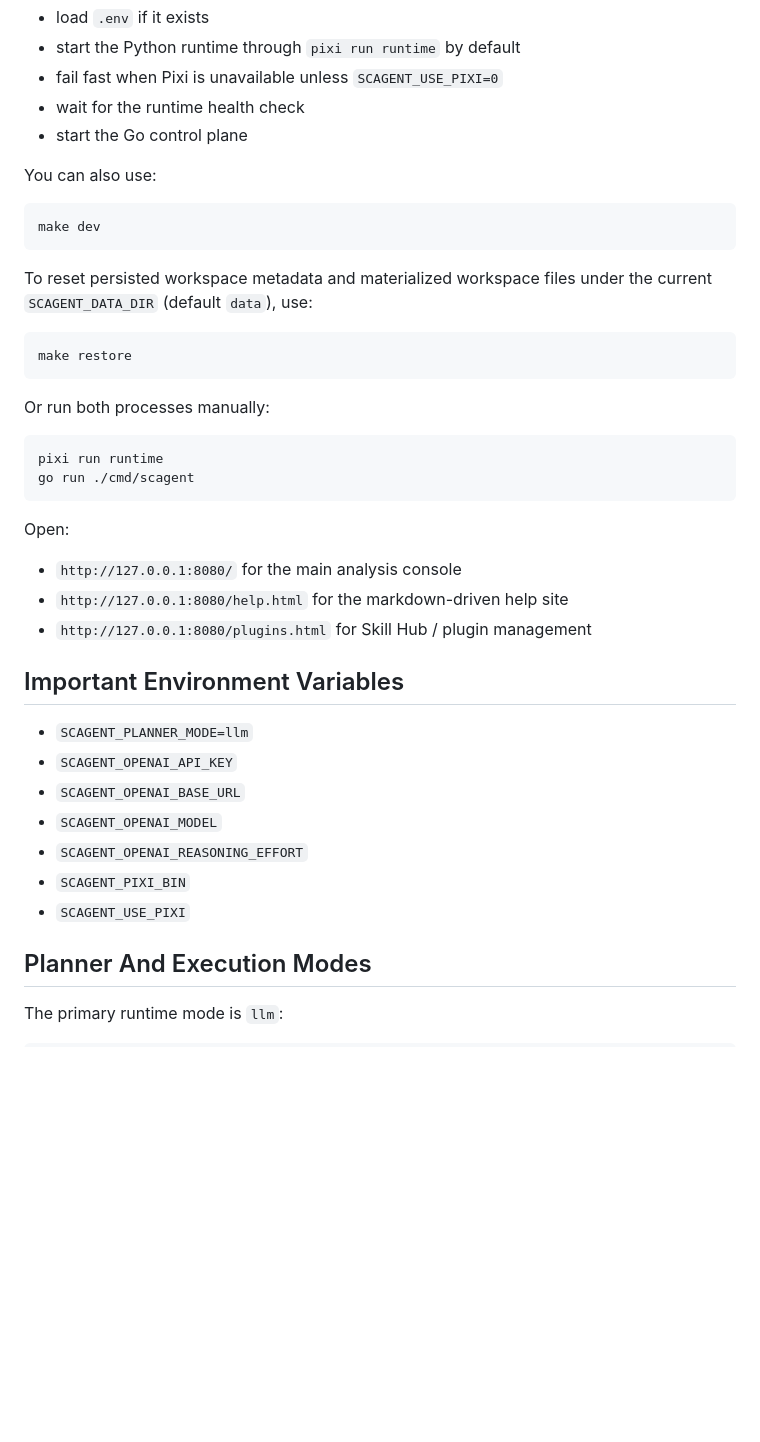
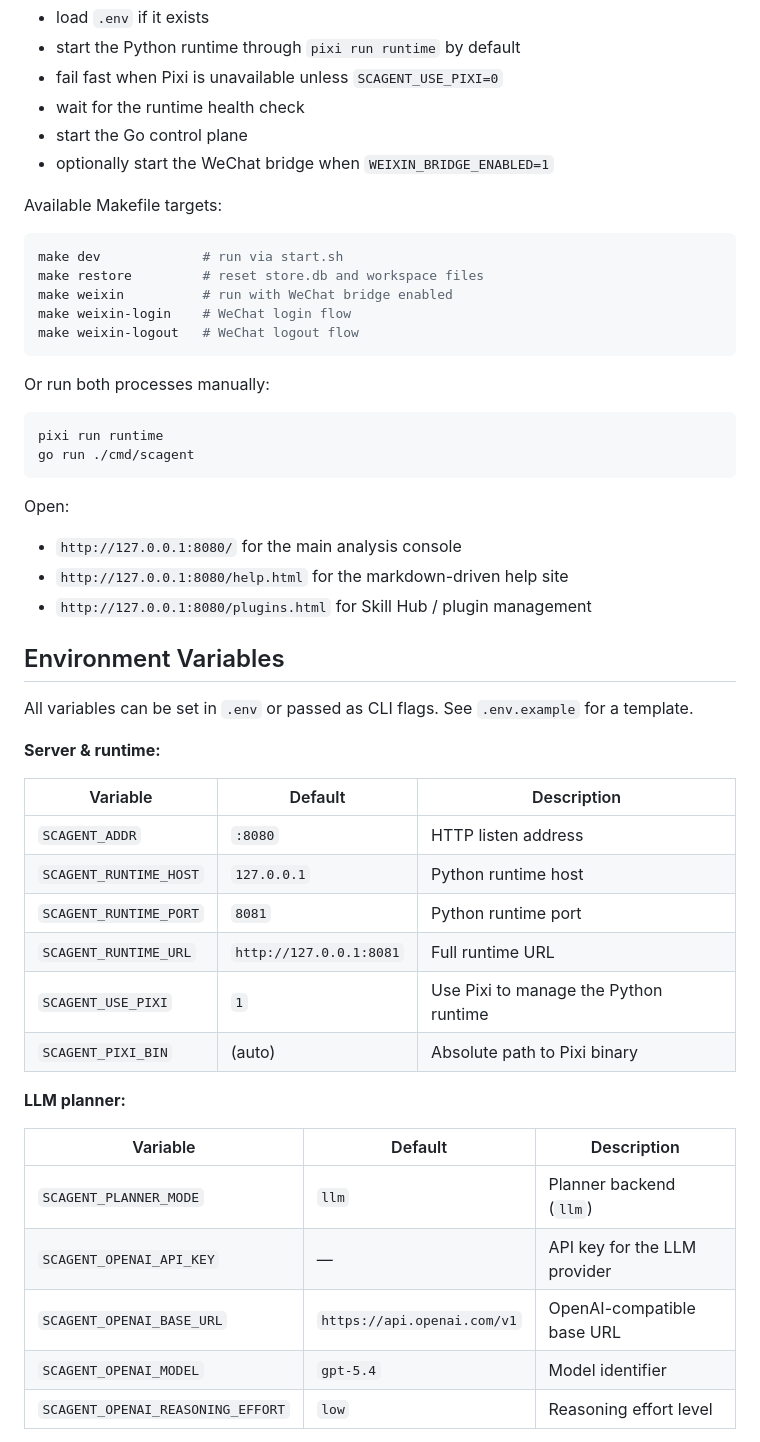
Before and after one commit to xuzhougeng/scAgent, a Markdown page: README.md, the part around one of its changes. GitHub-like rendering; blank space fills up the shorter version.

````diff
--- a/README.md
+++ b/README.md
@@ -59,17 +77,16 @@ cp .env.example .env
 - fail fast when Pixi is unavailable unless `SCAGENT_USE_PIXI=0`
 - wait for the runtime health check
 - start the Go control plane
+- optionally start the WeChat bridge when `WEIXIN_BRIDGE_ENABLED=1`
 
-You can also use:
+Available Makefile targets:
 
 ```bash
-make dev
-```
-
-To reset persisted workspace metadata and materialized workspace files under the current `SCAGENT_DATA_DIR` (default `data`), use:
-
-```bash
-make restore
+make dev             # run via start.sh
+make restore         # reset store.db and workspace files
+make weixin          # run with WeChat bridge enabled
+make weixin-login    # WeChat login flow
+make weixin-logout   # WeChat logout flow
 ```
 
 Or run both processes manually:
@@ -85,16 +102,28 @@ Open:
 - `http://127.0.0.1:8080/help.html` for the markdown-driven help site
 - `http://127.0.0.1:8080/plugins.html` for Skill Hub / plugin management
 
-## Important Environment Variables
+## Environment Variables
 
-- `SCAGENT_PLANNER_MODE=llm`
-- `SCAGENT_OPENAI_API_KEY`
-- `SCAGENT_OPENAI_BASE_URL`
-- `SCAGENT_OPENAI_MODEL`
-- `SCAGENT_OPENAI_REASONING_EFFORT`
-- `SCAGENT_PIXI_BIN`
-- `SCAGENT_USE_PIXI`
+All variables can be set in `.env` or passed as CLI flags. See `.env.example` for a template.
 
-## Planner And Execution Modes
+**Server & runtime:**
 
-The primary runtime mode is `llm`:
+| Variable | Default | Description |
+|----------|---------|-------------|
+| `SCAGENT_ADDR` | `:8080` | HTTP listen address |
+| `SCAGENT_RUNTIME_HOST` | `127.0.0.1` | Python runtime host |
+| `SCAGENT_RUNTIME_PORT` | `8081` | Python runtime port |
+| `SCAGENT_RUNTIME_URL` | `http://127.0.0.1:8081` | Full runtime URL |
+| `SCAGENT_USE_PIXI` | `1` | Use Pixi to manage the Python runtime |
+| `SCAGENT_PIXI_BIN` | (auto) | Absolute path to Pixi binary |
+
+**LLM planner:**
+
+| Variable | Default | Description |
+|----------|---------|-------------|
+| `SCAGENT_PLANNER_MODE` | `llm` | Planner backend (`llm`) |
+| `SCAGENT_OPENAI_API_KEY` | — | API key for the LLM provider |
+| `SCAGENT_OPENAI_BASE_URL` | `https://api.openai.com/v1` | OpenAI-compatible base URL |
+| `SCAGENT_OPENAI_MODEL` | `gpt-5.4` | Model identifier |
+| `SCAGENT_OPENAI_REASONING_EFFORT` | `low` | Reasoning effort level |
+
````
Also changed, not shown: other parts of README.md (+135 -48 lines).
